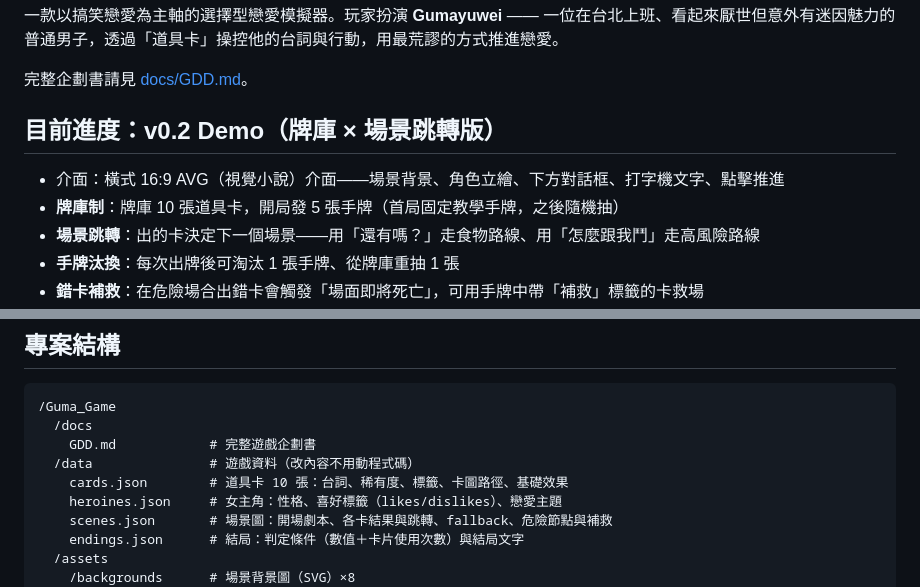
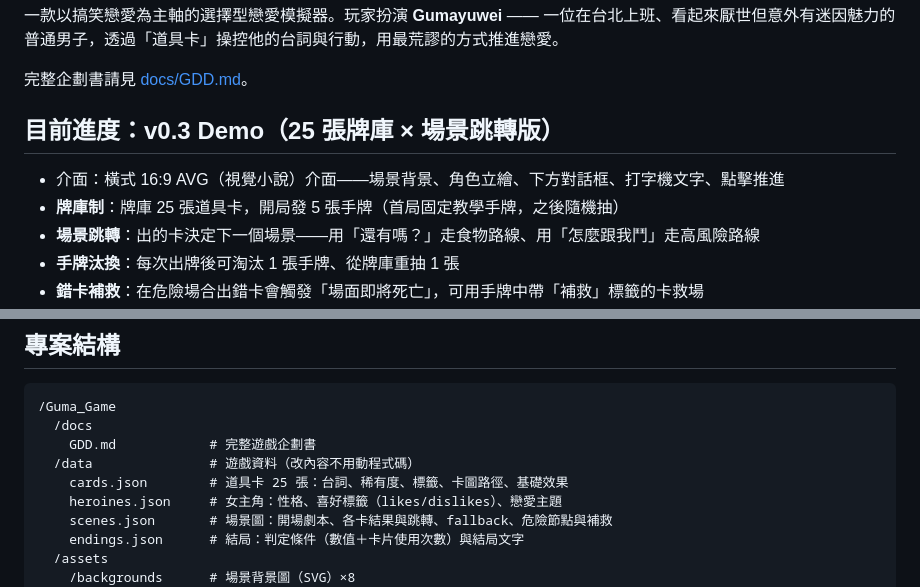
Before and after one commit to kevin09209/Guma_Game, a Markdown page: README.md, 2 parts joined by grey strips. GitHub-like rendering.

Commit message:
更新 README 牌庫數量為 25 張

```diff
--- a/README.md
+++ b/README.md
@@ -4,10 +4,10 @@
 
 完整企劃書請見 [docs/GDD.md](docs/GDD.md)。
 
-## 目前進度：v0.2 Demo（牌庫 × 場景跳轉版）
+## 目前進度：v0.3 Demo（25 張牌庫 × 場景跳轉版）
 
 - 介面：橫式 16:9 AVG（視覺小說）介面——場景背景、角色立繪、下方對話框、打字機文字、點擊推進
-- **牌庫制**：牌庫 10 張道具卡，開局發 5 張手牌（首局固定教學手牌，之後隨機抽）
+- **牌庫制**：牌庫 25 張道具卡，開局發 5 張手牌（首局固定教學手牌，之後隨機抽）
 - **場景跳轉**：出的卡決定下一個場景——用「還有嗎？」走食物路線、用「怎麼跟我鬥」走高風險路線
 - **手牌汰換**：每次出牌後可淘汰 1 張手牌、從牌庫重抽 1 張
 - **錯卡補救**：在危險場合出錯卡會觸發「場面即將死亡」，可用手牌中帶「補救」標籤的卡救場
@@ -58,7 +58,7 @@ python3 -m http.server 8000
   /docs
     GDD.md            # 完整遊戲企劃書
   /data               # 遊戲資料（改內容不用動程式碼）
-    cards.json        # 道具卡 10 張：台詞、稀有度、標籤、卡圖路徑、基礎效果
+    cards.json        # 道具卡 25 張：台詞、稀有度、標籤、卡圖路徑、基礎效果
     heroines.json     # 女主角：性格、喜好標籤（likes/dislikes）、戀愛主題
     scenes.json       # 場景圖：開場劇本、各卡結果與跳轉、fallback、危險節點與補救
     endings.json      # 結局：判定條件（數值＋卡片使用次數）與結局文字
```
